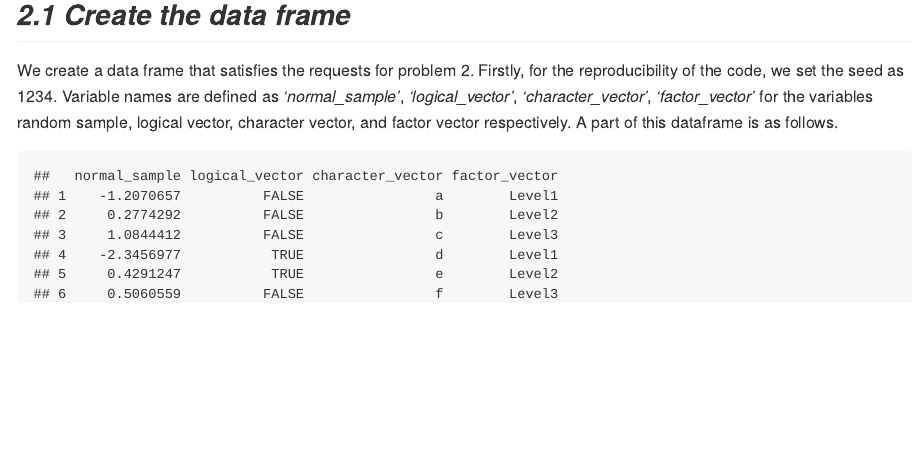
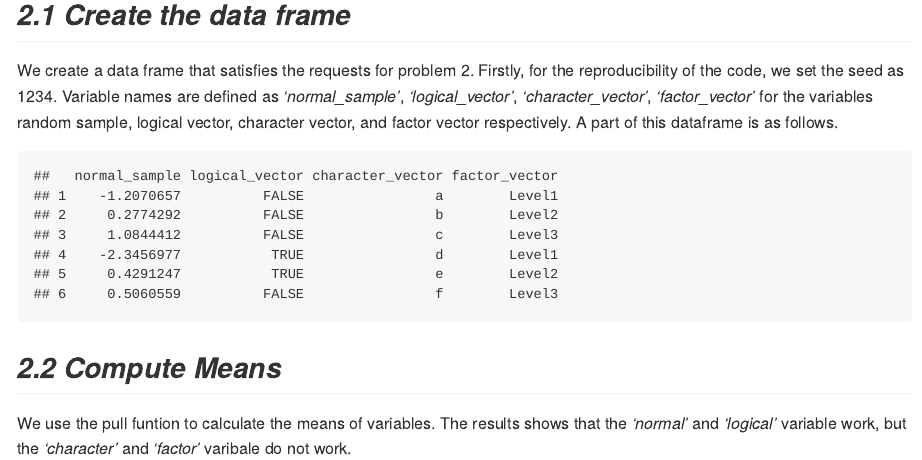
Before and after one commit to fengweiL/p8105_hw1_fl2715, an R Markdown document (p8105_hw1_fl2715.Rmd): the page in a window 1100 px wide, from 1500 px down. The pictures show the output file p8105_hw1_fl2715.md that the author committed with the source, drawn offline in the style of GitHub.

Commit message:
compute means

````diff
--- a/p8105_hw1_fl2715.Rmd
+++ b/p8105_hw1_fl2715.Rmd
@@ -54,3 +54,12 @@ df = data.frame(
 # View the data frame
 print(head(df, row.names = FALSE))
 ```
+
+## *2.2 Compute Means*
+We use the pull funtion to calculate the means of variables. The results shows that the *'normal'* and *'logical'* variable work, but the *'character'* and *'factor'* varibale do not work.
+```{r, include=FALSE}
+mean_normal=mean(pull(df, normal_sample) )
+mean_logical=mean(pull(df, logical_vector))
+mean_character=mean(pull(df, character_vector))
+mean_factor=mean(pull(df, factor_vector))
+```
````
Also changed, not shown: p8105_hw1_fl2715.md.
